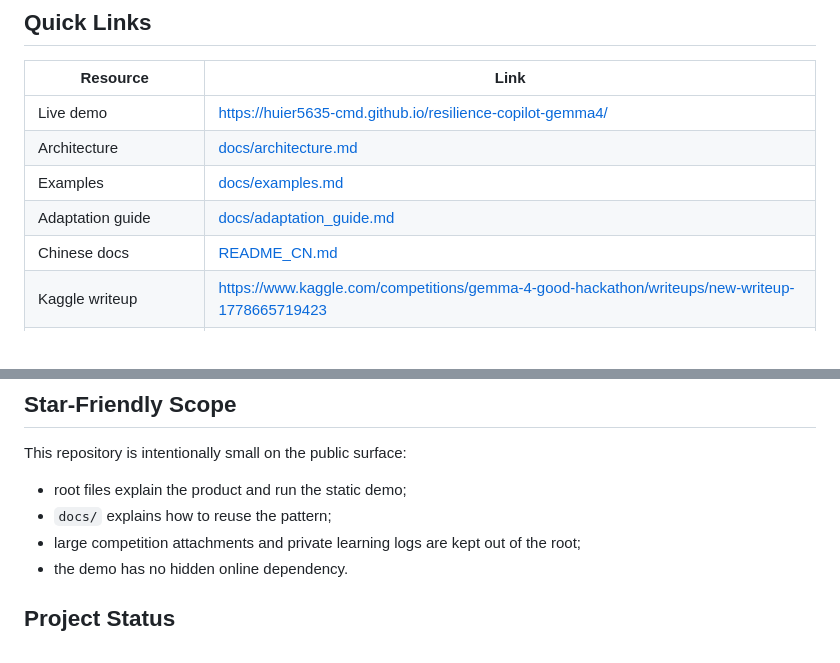
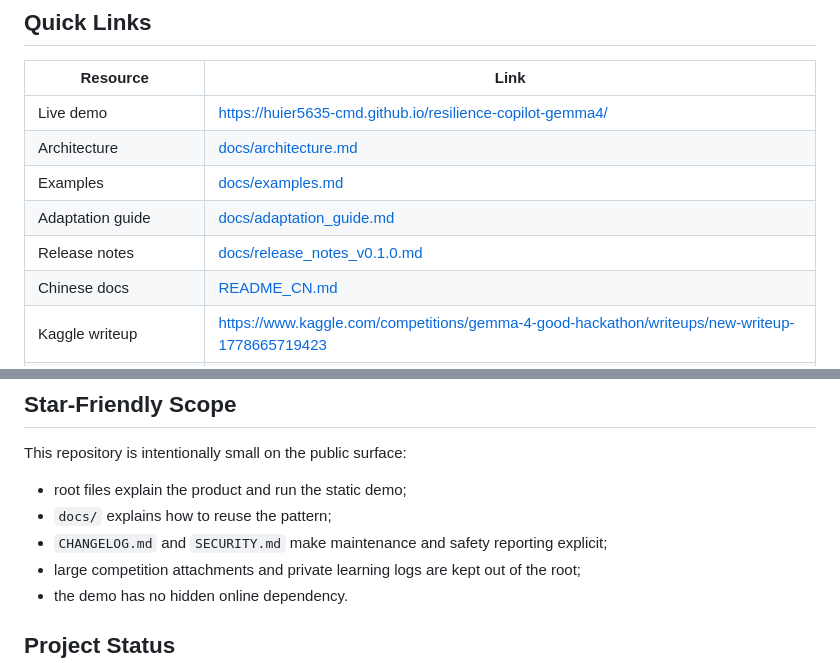
Before and after one commit to huier5635-cmd/resilience-copilot-gemma4, a Markdown page: README.md, 2 parts joined by grey strips. GitHub-like rendering.

Commit message:
Link maintenance and release notes
Improve project maturity for public reuse.

```diff
--- a/README.md
+++ b/README.md
@@ -26,6 +26,7 @@ Resilience Copilot turns messy disaster-relief notes into responder-reviewed nex
 | Architecture | [docs/architecture.md](docs/architecture.md) |
 | Examples | [docs/examples.md](docs/examples.md) |
 | Adaptation guide | [docs/adaptation_guide.md](docs/adaptation_guide.md) |
+| Release notes | [docs/release_notes_v0.1.0.md](docs/release_notes_v0.1.0.md) |
 | Chinese docs | [README_CN.md](README_CN.md) |
 | Kaggle writeup | https://www.kaggle.com/competitions/gemma-4-good-hackathon/writeups/new-writeup-1778665719423 |
 | Gemma 4 evidence notebook | https://www.kaggle.com/code/zhenhuier/notebook5022dfd167 |
@@ -100,6 +101,7 @@ This repository is intentionally small on the public surface:
 
 - root files explain the product and run the static demo;
 - `docs/` explains how to reuse the pattern;
+- `CHANGELOG.md` and `SECURITY.md` make maintenance and safety reporting explicit;
 - large competition attachments and private learning logs are kept out of the root;
 - the demo has no hidden online dependency.
 
```
